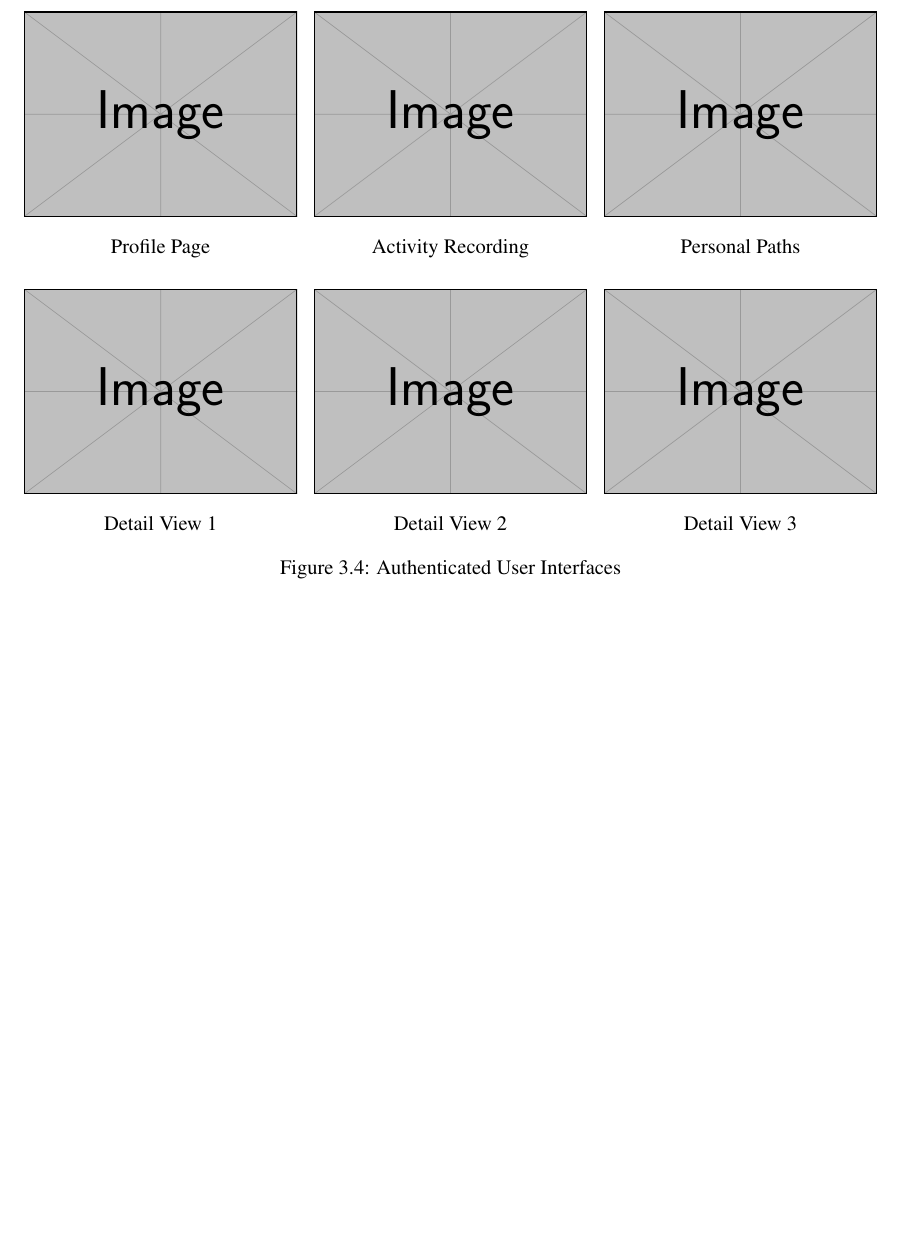
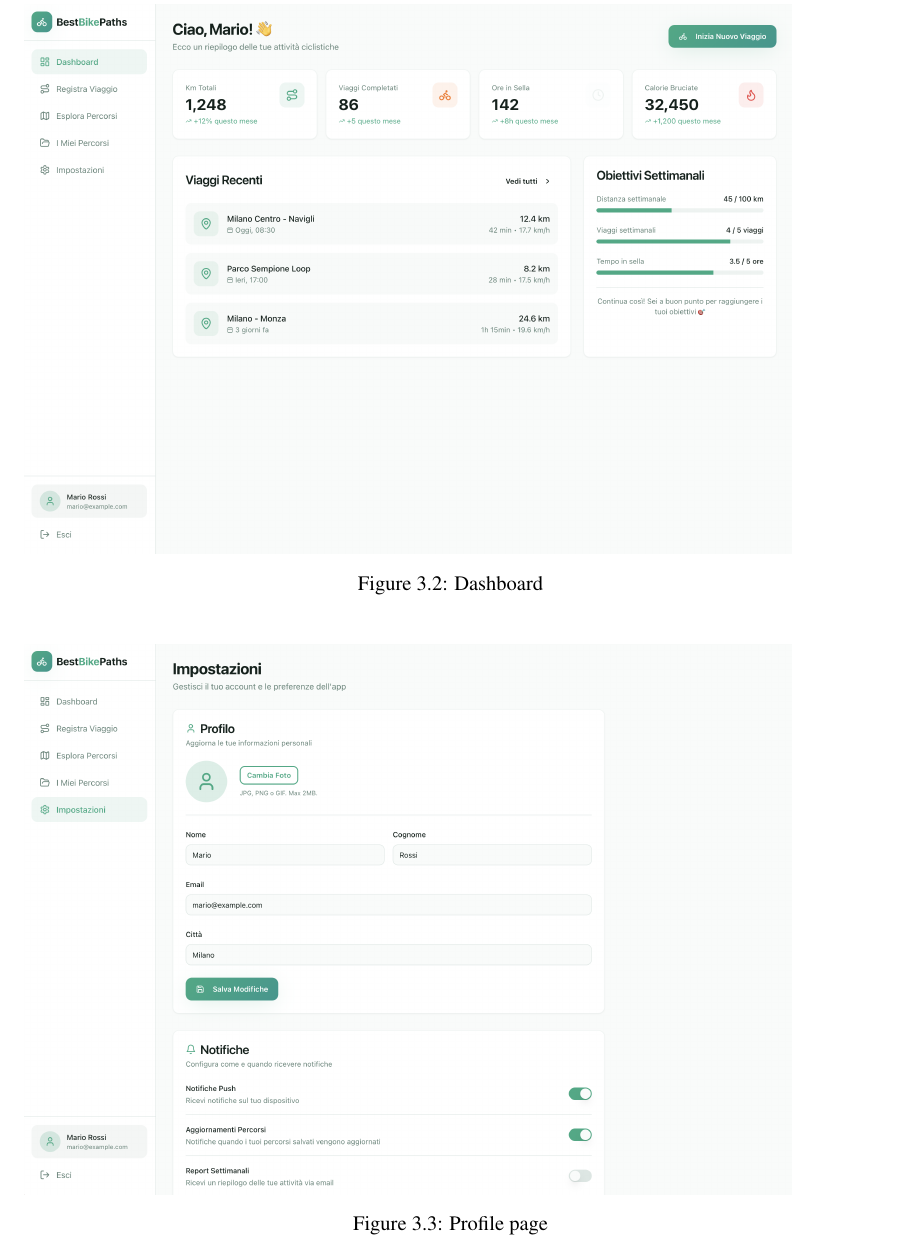
Before and after one commit to AlbertoSpezzapria/Best-Bike-Path, a LaTeX document (RASD/main.tex, which reads RASD/Files/3_requirements/1_external_interface_requirements.tex): part of page 25 of 51 before the commit and part of page 25 of 53 after it, cut at the place of the change, the shorter picture padded with empty space. Compiled offline with pdfLaTeX; a LaTeX package or settings file that is missing is left out.

Commit message:
added images to chapter 3

```diff
--- a/RASD/Files/3_requirements/1_external_interface_requirements.tex
+++ b/RASD/Files/3_requirements/1_external_interface_requirements.tex
@@ -27,31 +15,12 @@ The following screens are accessible only after authentication: the profile page
 \begin{figure}[H]
-    \centering
-    % Riga 1
-    \begin{minipage}{0.32\textwidth}
-        \includegraphics[width=\textwidth]{example-image}
-        \caption*{Profile Page} % caption* senza numero
-    \end{minipage}\hfill
-    \begin{minipage}{0.32\textwidth}
-        \includegraphics[width=\textwidth]{example-image}
-        \caption*{Activity Recording}
-    \end{minipage}\hfill
-    \begin{minipage}{0.32\textwidth}
-        \includegraphics[width=\textwidth]{example-image}
-        \caption*{Personal Paths}
-    \end{minipage}
+        \includegraphics[width=0.9\textwidth]{Images/dashboard.png}
+        \caption{Dashboard}
+    \label{fig:dashboard}
+\end{figure}
 
-    \vspace{0.5cm} % Spazio tra le righe
+\begin{figure}[H]
+        \includegraphics[width=0.9\textwidth]{Images/profile.png}
+        \caption{Profile page}
+    \label{fig:profile_page}
+\end{figure}
 
-    % Riga 2
-    \begin{minipage}{0.32\textwidth}
-        \includegraphics[width=\textwidth]{example-image}
-        \caption*{Detail View 1}
-    \end{minipage}\hfill
-    \begin{minipage}{0.32\textwidth}
-        \includegraphics[width=\textwidth]{example-image}
-        \caption*{Detail View 2}
-    \end{minipage}\hfill
-    \begin{minipage}{0.32\textwidth}
-        \includegraphics[width=\textwidth]{example-image}
-        \caption*{Detail View 3}
-    \end{minipage}
@@ -58,2 +32 @@ The following screens are accessible only after authentication: the profile page
 
-    \caption{Authenticated User Interfaces}
```
Also changed, not shown: RASD/main.pdf, RASD/Files/3_requirements/1_external_interface_requirements.tex (28 more changed lines), 8 other files.
